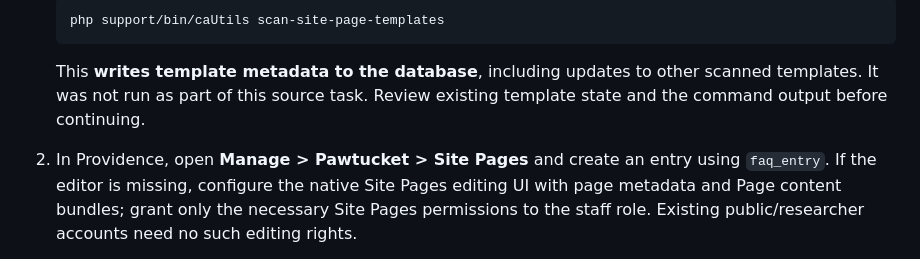
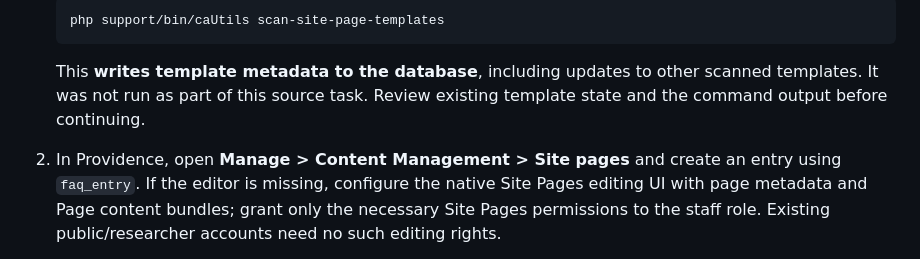
Before and after one commit to tadl/tadl-pawtucket2-theme, a Markdown page: docs/USER_FEATURES.md, the part around the change. Rendered like a GitHub page.

Commit message:
Correct Providence Site Pages menu label

```diff
--- a/docs/USER_FEATURES.md
+++ b/docs/USER_FEATURES.md
@@ -140,7 +140,7 @@ Edits appear on the next home-page request; there is no additional FAQ cache.
    This **writes template metadata to the database**, including updates to other
    scanned templates. It was not run as part of this source task. Review existing
    template state and the command output before continuing.
-2. In Providence, open **Manage > Pawtucket > Site Pages** and create an entry
+2. In Providence, open **Manage > Content Management > Site pages** and create an entry
    using `faq_entry`. If the editor is missing, configure the native Site Pages
    editing UI with page metadata and Page content bundles; grant only the
    necessary Site Pages permissions to the staff role. Existing public/researcher
```
